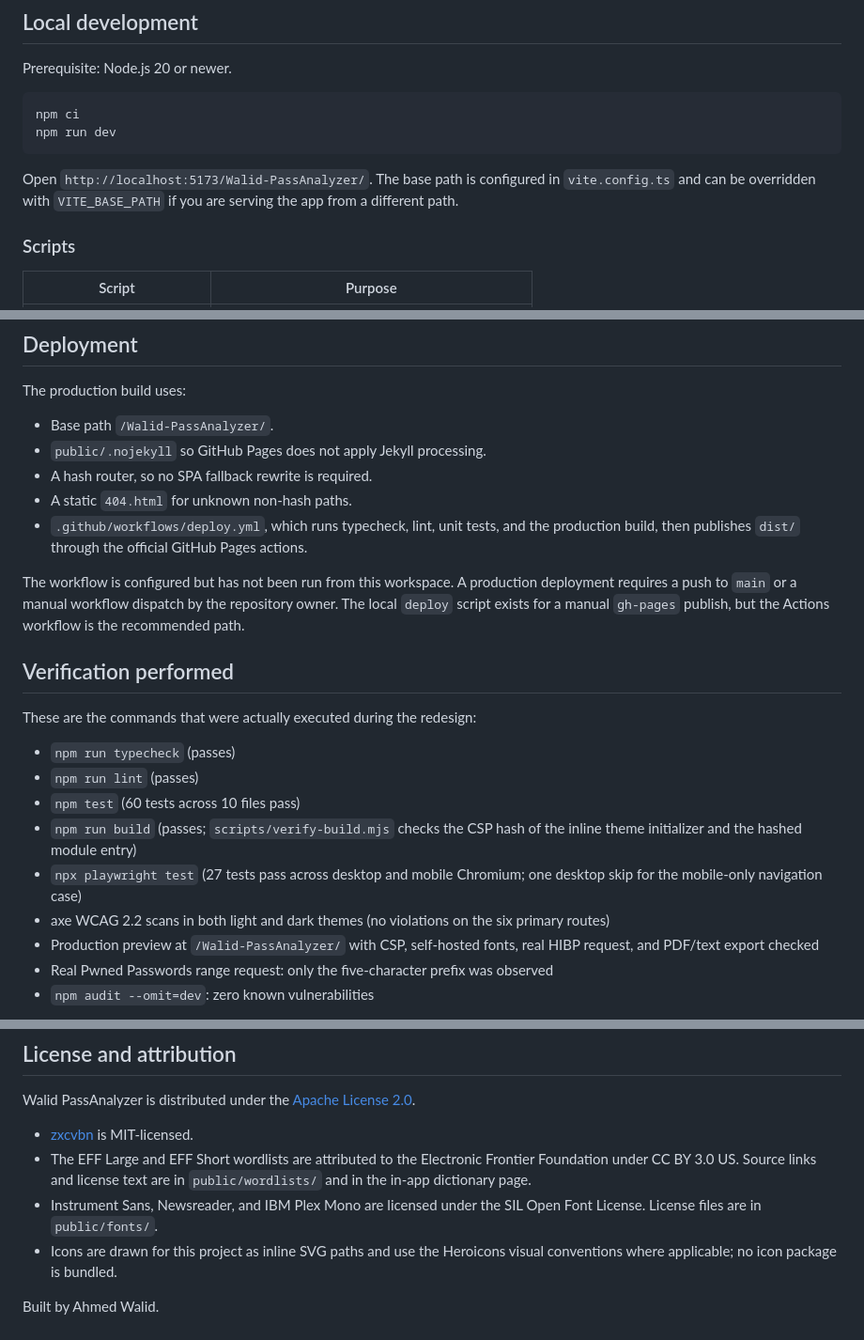
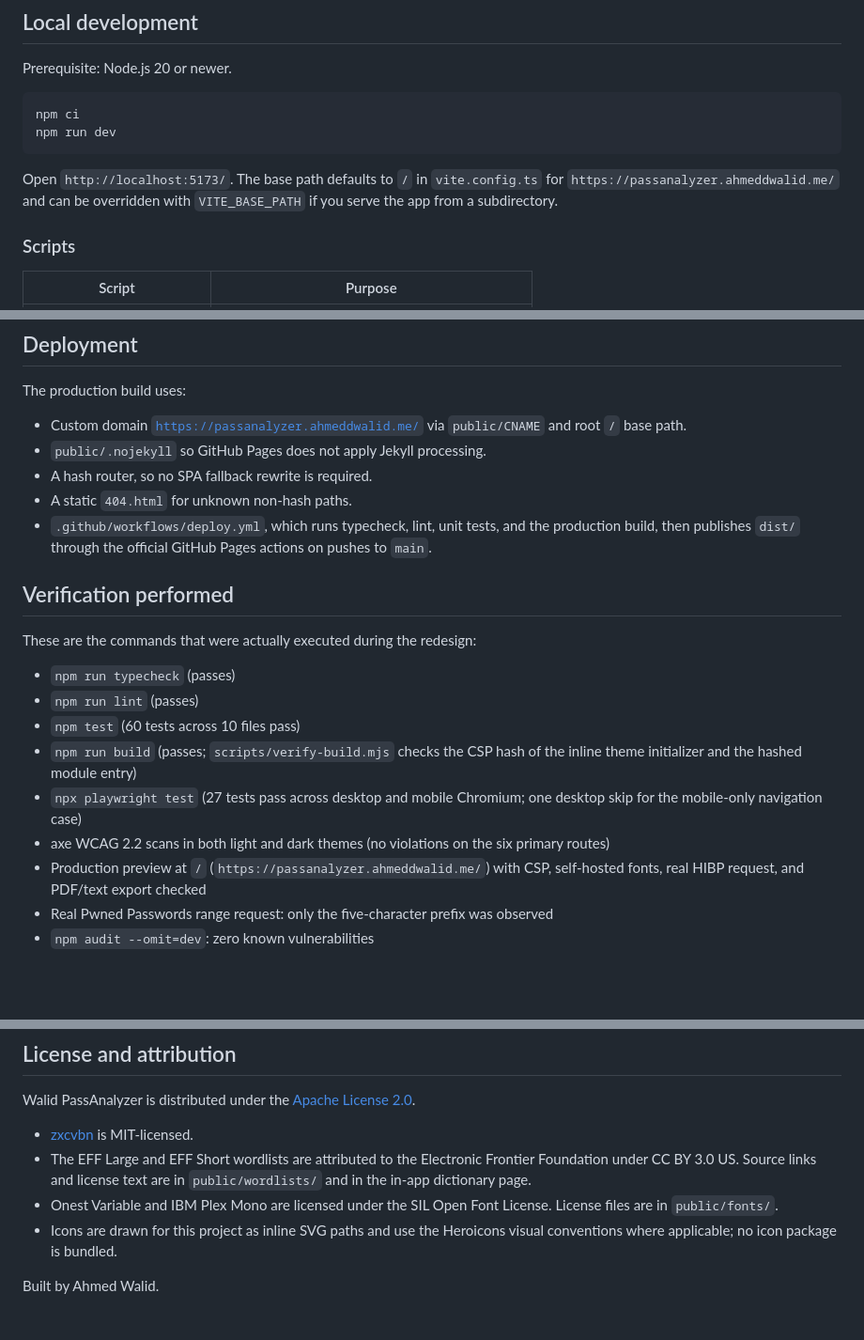
Before and after one commit to ahmeddwalid/Walid-PassAnalyzer, a Markdown page: README.md, 3 parts joined by grey strips. Shown at 94% size. Drawn GitHub-style; blank space fills up the shorter version.

````diff
--- a/README.md
+++ b/README.md
@@ -129,7 +149,7 @@ npm ci
 npm run dev
 ```
 
-Open `http://localhost:5173/Walid-PassAnalyzer/`. The base path is configured in `vite.config.ts` and can be overridden with `VITE_BASE_PATH` if you are serving the app from a different path.
+Open `http://localhost:5173/`. The base path defaults to `/` in `vite.config.ts` for `https://passanalyzer.ahmeddwalid.me/` and can be overridden with `VITE_BASE_PATH` if you serve the app from a subdirectory.
 
 ### Scripts
 
@@ -158,13 +178,11 @@ The Playwright config starts the Vite server automatically and covers desktop an
 
 The production build uses:
 
-- Base path `/Walid-PassAnalyzer/`.
+- Custom domain [`https://passanalyzer.ahmeddwalid.me/`](https://passanalyzer.ahmeddwalid.me/) via `public/CNAME` and root `/` base path.
 - `public/.nojekyll` so GitHub Pages does not apply Jekyll processing.
 - A hash router, so no SPA fallback rewrite is required.
 - A static `404.html` for unknown non-hash paths.
-- `.github/workflows/deploy.yml`, which runs typecheck, lint, unit tests, and the production build, then publishes `dist/` through the official GitHub Pages actions.
-
-The workflow is configured but has not been run from this workspace. A production deployment requires a push to `main` or a manual workflow dispatch by the repository owner. The local `deploy` script exists for a manual `gh-pages` publish, but the Actions workflow is the recommended path.
+- `.github/workflows/deploy.yml`, which runs typecheck, lint, unit tests, and the production build, then publishes `dist/` through the official GitHub Pages actions on pushes to `main`.
 
 ## Verification performed
 
@@ -176,7 +194,7 @@ These are the commands that were actually executed during the redesign:
 - `npm run build` (passes; `scripts/verify-build.mjs` checks the CSP hash of the inline theme initializer and the hashed module entry)
 - `npx playwright test` (27 tests pass across desktop and mobile Chromium; one desktop skip for the mobile-only navigation case)
 - axe WCAG 2.2 scans in both light and dark themes (no violations on the six primary routes)
-- Production preview at `/Walid-PassAnalyzer/` with CSP, self-hosted fonts, real HIBP request, and PDF/text export checked
+- Production preview at `/` (`https://passanalyzer.ahmeddwalid.me/`) with CSP, self-hosted fonts, real HIBP request, and PDF/text export checked
 - Real Pwned Passwords range request: only the five-character prefix was observed
 - `npm audit --omit=dev`: zero known vulnerabilities
 
@@ -199,7 +217,7 @@ Walid PassAnalyzer is distributed under the [Apache License 2.0](LICENSE.txt).
 
 - [zxcvbn](https://github.com/dropbox/zxcvbn) is MIT-licensed.
 - The EFF Large and EFF Short wordlists are attributed to the Electronic Frontier Foundation under CC BY 3.0 US. Source links and license text are in `public/wordlists/` and in the in-app dictionary page.
-- Instrument Sans, Newsreader, and IBM Plex Mono are licensed under the SIL Open Font License. License files are in `public/fonts/`.
+- Onest Variable and IBM Plex Mono are licensed under the SIL Open Font License. License files are in `public/fonts/`.
 - Icons are drawn for this project as inline SVG paths and use the Heroicons visual conventions where applicable; no icon package is bundled.
 
 Built by Ahmed Walid.
````
Also changed, not shown: other parts of README.md (+21 -1 lines), docs/images/DetailedAnalysisScreenshot.png (added), docs/images/GeneratorScreenshot.png (added), docs/images/InterfaceScreenshot.png, docs/images/LightThemeScreenshot.png (added), docs/images/MobileScreenshot.png (added).
